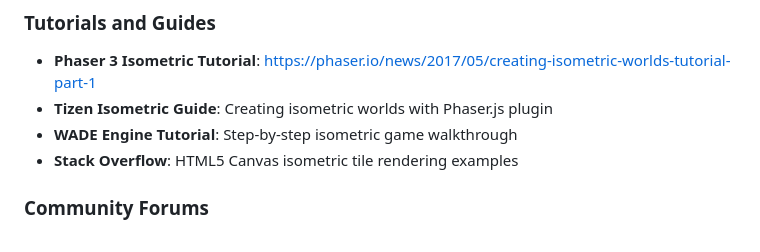
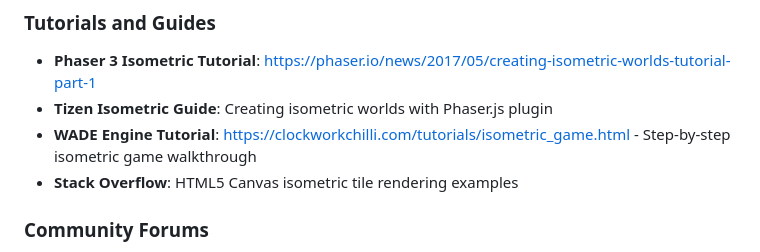
Before and after one commit to MrPickering/SimCit, a Markdown page: PROJECTS.md, the part around the change. Drawn GitHub-style.

Commit message:
Add missing URL for WADE Engine tutorial
Co-authored-by: MrPickering <16763260+MrPickering@users.noreply.github.com>

```diff
--- a/PROJECTS.md
+++ b/PROJECTS.md
@@ -246,7 +246,7 @@ This document lists open-source projects, game engines, libraries, and resources
 ### Tutorials and Guides
 - **Phaser 3 Isometric Tutorial**: https://phaser.io/news/2017/05/creating-isometric-worlds-tutorial-part-1
 - **Tizen Isometric Guide**: Creating isometric worlds with Phaser.js plugin
-- **WADE Engine Tutorial**: Step-by-step isometric game walkthrough
+- **WADE Engine Tutorial**: https://clockworkchilli.com/tutorials/isometric_game.html - Step-by-step isometric game walkthrough
 - **Stack Overflow**: HTML5 Canvas isometric tile rendering examples
 
 ### Community Forums
```
